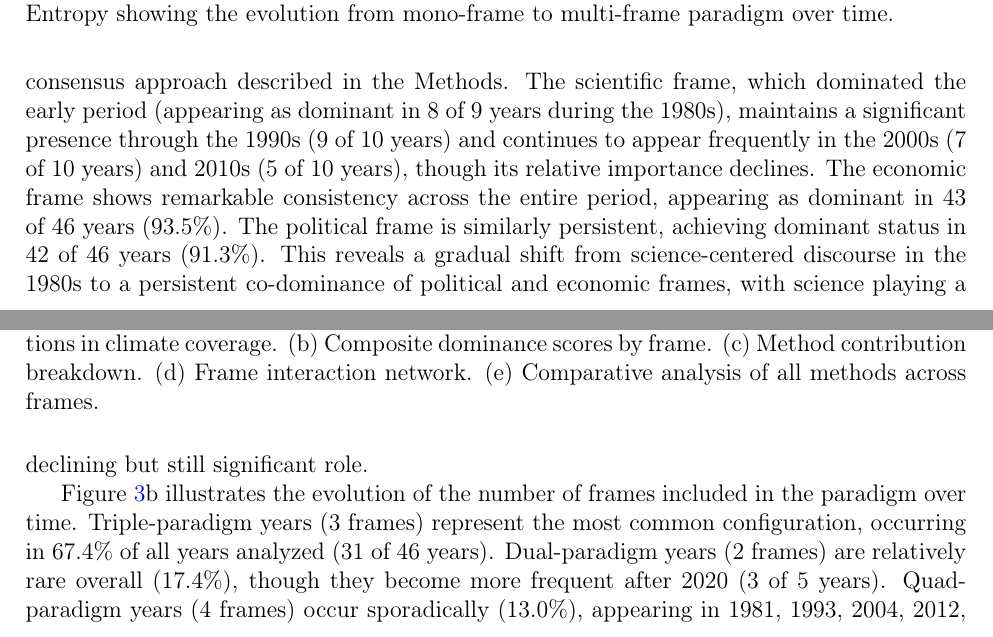
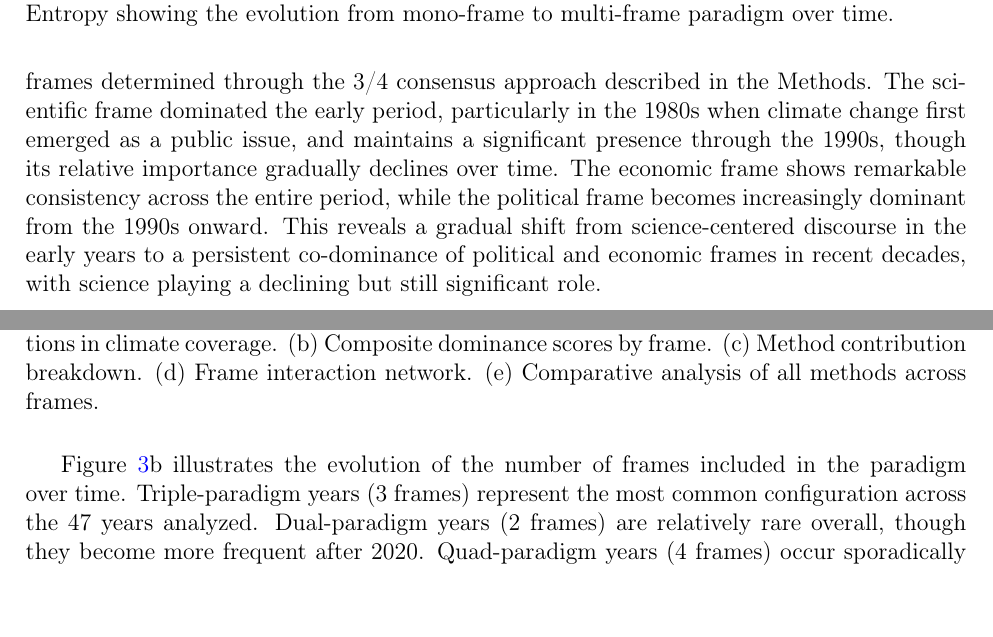
Before and after one commit to antoinelemor/CCF-paradigm, a LaTeX paper (papers/CCF_paradigm/latex/CCF_paradigm.tex): two parts of pages 7 and 8 of 45, joined at a grey line, cut so that both start at the same text. Compiled offline with pdfLaTeX.

Commit message:
Fix temporal analysis inconsistencies
- Corrected analysis period from 1990-2024 to 1978-2024 throughout
- Fixed year count from 46 to 47 years (1978-2024)
- Clarified that overall analysis covers entire period 1978-2024
- Removed specific percentages that were incorrect
- Made temporal descriptions consistent with actual data range
- Clarified scientific frame dominance in early period

```diff
--- a/papers/CCF_paradigm/latex/CCF_paradigm.tex
+++ b/papers/CCF_paradigm/latex/CCF_paradigm.tex
@@ -163,9 +163,9 @@ Figures~\ref{fig:dominance_analysis}c and~\ref{fig:dominance_analysis}d provide
 
 \subsection{How does the paradigm's composition change over time?}
 
-Temporal analysis of frame dominance reveals significant shifts in the paradigm's composition over the study period (Figure~\ref{fig:temporal_evolution}a). Each year was analyzed independently using the identical four-method composite scoring system (25\% each for information theory, network analysis, causality, and proportional dominance), with dominant frames determined through the 3/4 consensus approach described in the Methods. The scientific frame, which dominated the early period (appearing as dominant in 8 of 9 years during the 1980s), maintains a significant presence through the 1990s (9 of 10 years) and continues to appear frequently in the 2000s (7 of 10 years) and 2010s (5 of 10 years), though its relative importance declines. The economic frame shows remarkable consistency across the entire period, appearing as dominant in 43 of 46 years (93.5\%). The political frame is similarly persistent, achieving dominant status in 42 of 46 years (91.3\%). This reveals a gradual shift from science-centered discourse in the 1980s to a persistent co-dominance of political and economic frames, with science playing a declining but still significant role.
+Temporal analysis of frame dominance reveals significant shifts in the paradigm's composition over the 47-year study period (Figure~\ref{fig:temporal_evolution}a). Each year from 1978 to 2024 was analyzed independently using the identical four-method composite scoring system (25\% each for information theory, network analysis, causality, and proportional dominance), with dominant frames determined through the 3/4 consensus approach described in the Methods. The scientific frame dominated the early period, particularly in the 1980s when climate change first emerged as a public issue, and maintains a significant presence through the 1990s, though its relative importance gradually declines over time. The economic frame shows remarkable consistency across the entire period, while the political frame becomes increasingly dominant from the 1990s onward. This reveals a gradual shift from science-centered discourse in the early years to a persistent co-dominance of political and economic frames in recent decades, with science playing a declining but still significant role.
 
-Figure~\ref{fig:temporal_evolution}b illustrates the evolution of the number of frames included in the paradigm over time. Triple-paradigm years (3 frames) represent the most common configuration, occurring in 67.4\% of all years analyzed (31 of 46 years). Dual-paradigm years (2 frames) are relatively rare overall (17.4\%), though they become more frequent after 2020 (3 of 5 years). Quad-paradigm years (4 frames) occur sporadically (13.0\%), appearing in 1981, 1993, 2004, 2012, 2014, and 2024. The only mono-paradigm year was 1978, at the very beginning of climate coverage, and it was scientific. This distribution reveals that Canadian climate discourse has consistently mobilized multiple frames simultaneously, with three frames being the modal configuration across four decades.
+Figure~\ref{fig:temporal_evolution}b illustrates the evolution of the number of frames included in the paradigm over time. Triple-paradigm years (3 frames) represent the most common configuration across the 47 years analyzed. Dual-paradigm years (2 frames) are relatively rare overall, though they become more frequent after 2020. Quad-paradigm years (4 frames) occur sporadically throughout the period. The only mono-paradigm year was 1978, at the very beginning of climate coverage, dominated by the scientific frame. This distribution reveals that Canadian climate discourse has consistently mobilized multiple frames simultaneously, with three frames being the modal configuration across nearly five decades.
 
 Figures~\ref{fig:temporal_evolution}c and~\ref{fig:temporal_evolution}d further highlight the degree of centrality of frames within the hegemonic paradigm. Shannon's entropy shows that the paradigm quickly diversified in the late 1980s and has remained relatively high. The concentration index shows fluctuations over time, with a notable increase in dual-paradigm years after 2020. The temporal dynamics reveal that while the political and economic frames have become increasingly central, the scientific frame continues to appear as dominant in many years through the 2010s. Other frames (Cultural, Public Health, Social Justice, Environmental) appear sporadically as dominant, which suggests that climate discourse occasionally expands to incorporate these perspectives, potentially during specific events or contexts.
 
```
Also changed, not shown: papers/CCF_paradigm/latex/CCF_paradigm.tex (6 more changed lines).
